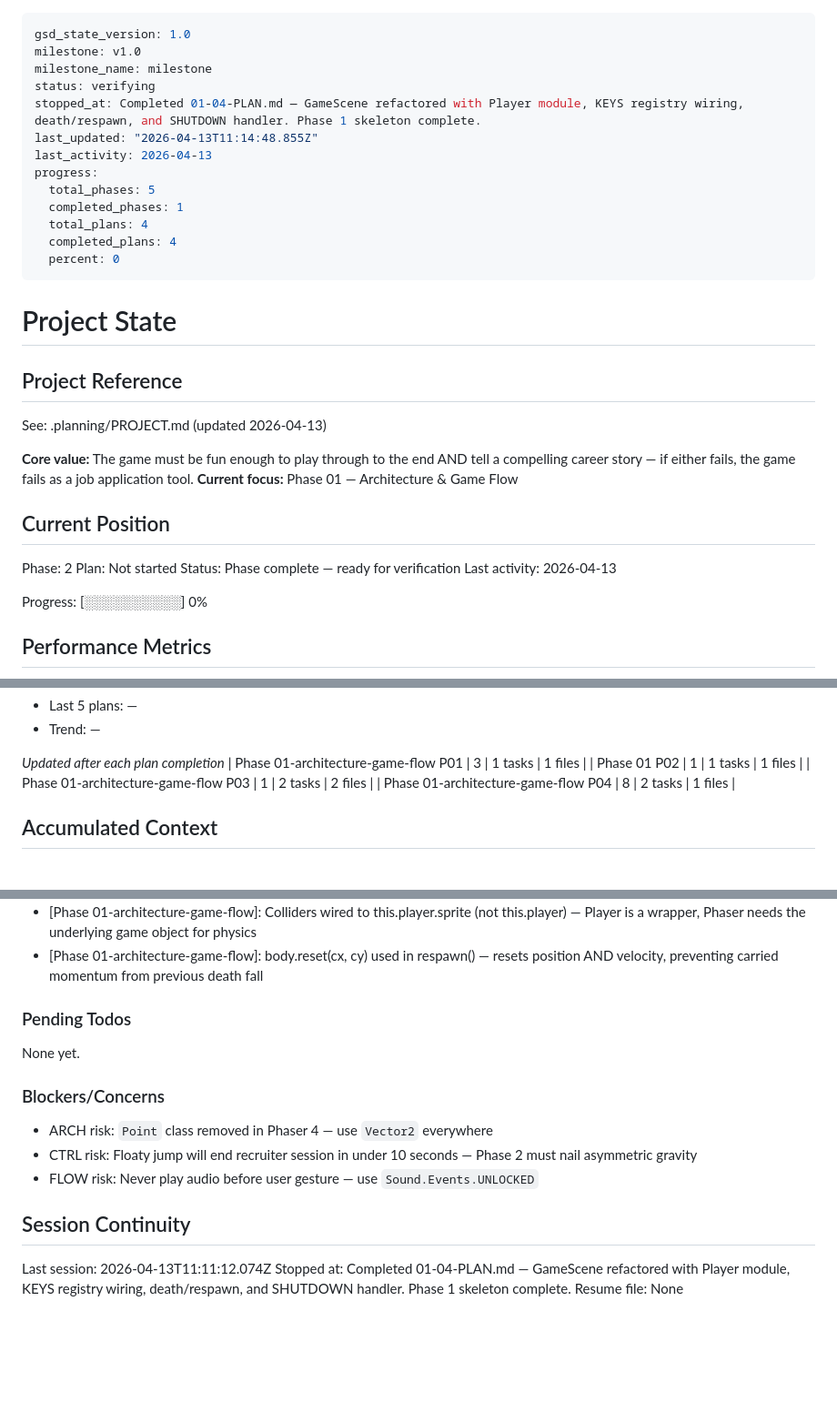
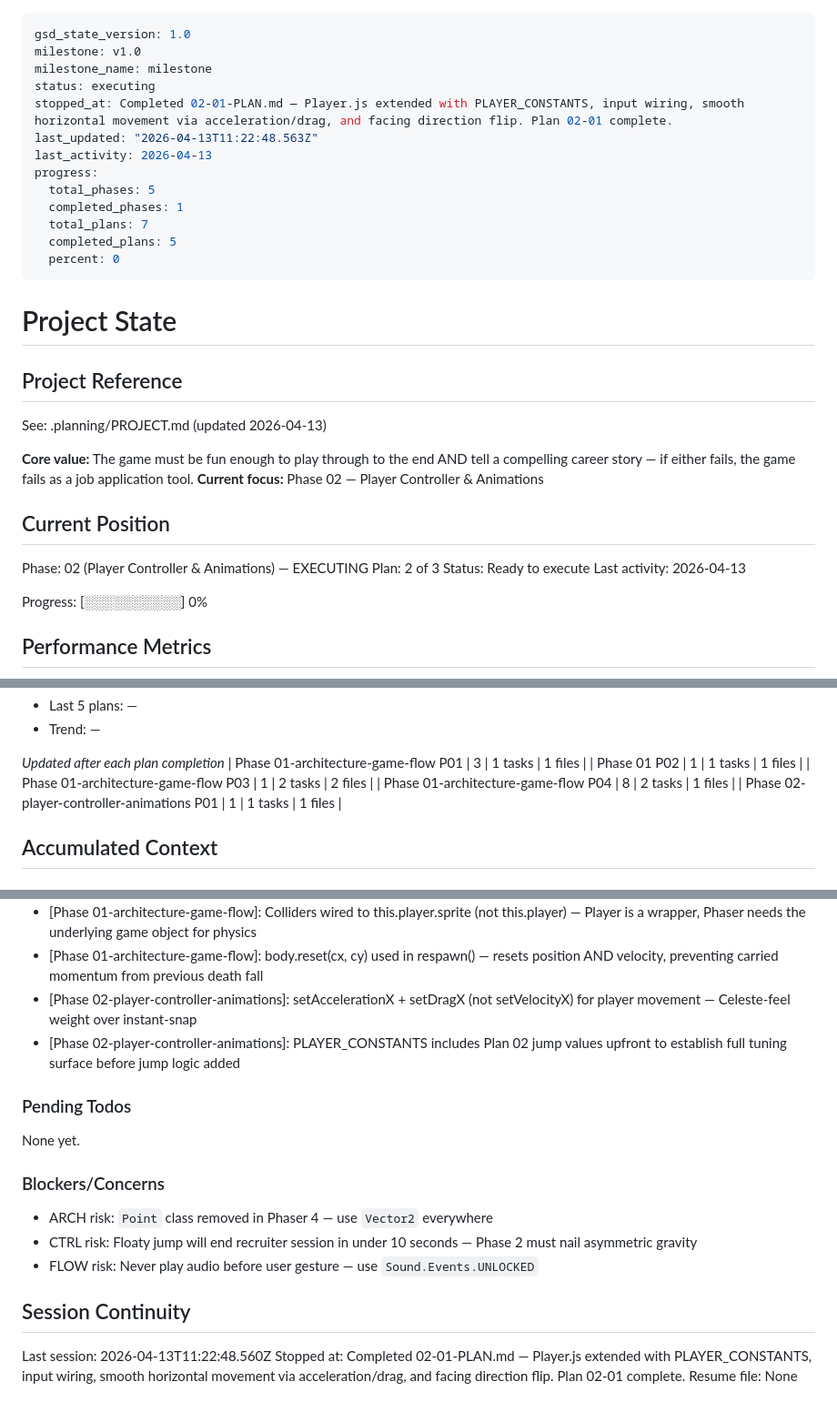
Before and after one commit to swissmachine1/augustin-game, a Markdown page: .planning/STATE.md, 3 parts joined by grey strips. Shown at 91% size. Rendered like a GitHub page; blank space fills up the shorter version.

Commit message:
docs(02-01): complete horizontal movement plan — PLAYER_CONSTANTS, input wiring, acceleration/drag
Co-Authored-By: Claude Sonnet 4.6 <noreply@anthropic.com>

```diff
--- a/.planning/STATE.md
+++ b/.planning/STATE.md
@@ -2,15 +2,15 @@
 gsd_state_version: 1.0
 milestone: v1.0
 milestone_name: milestone
-status: verifying
-stopped_at: Completed 01-04-PLAN.md — GameScene refactored with Player module, KEYS registry wiring, death/respawn, and SHUTDOWN handler. Phase 1 skeleton complete.
-last_updated: "2026-04-13T11:14:48.855Z"
+status: executing
+stopped_at: Completed 02-01-PLAN.md — Player.js extended with PLAYER_CONSTANTS, input wiring, smooth horizontal movement via acceleration/drag, and facing direction flip. Plan 02-01 complete.
+last_updated: "2026-04-13T11:22:48.563Z"
 last_activity: 2026-04-13
 progress:
   total_phases: 5
   completed_phases: 1
-  total_plans: 4
-  completed_plans: 4
+  total_plans: 7
+  completed_plans: 5
   percent: 0
 ---
 
@@ -21,13 +21,13 @@ progress:
 See: .planning/PROJECT.md (updated 2026-04-13)
 
 **Core value:** The game must be fun enough to play through to the end AND tell a compelling career story — if either fails, the game fails as a job application tool.
-**Current focus:** Phase 01 — Architecture & Game Flow
+**Current focus:** Phase 02 — Player Controller & Animations
 
 ## Current Position
 
-Phase: 2
-Plan: Not started
-Status: Phase complete — ready for verification
+Phase: 02 (Player Controller & Animations) — EXECUTING
+Plan: 2 of 3
+Status: Ready to execute
 Last activity: 2026-04-13
 
 Progress: [░░░░░░░░░░] 0%
@@ -56,6 +56,7 @@ Progress: [░░░░░░░░░░] 0%
 | Phase 01 P02 | 1 | 1 tasks | 1 files |
 | Phase 01-architecture-game-flow P03 | 1 | 2 tasks | 2 files |
 | Phase 01-architecture-game-flow P04 | 8 | 2 tasks | 1 files |
+| Phase 02-player-controller-animations P01 | 1 | 1 tasks | 1 files |
 
 ## Accumulated Context
 
@@ -74,6 +75,8 @@ Recent decisions affecting current work:
 - [Phase 01-architecture-game-flow]: FLOW-03: scene transitions use fadeOut(300ms) + FADE_OUT_COMPLETE callback — never call scene.start directly from input handler
 - [Phase 01-architecture-game-flow]: Colliders wired to this.player.sprite (not this.player) — Player is a wrapper, Phaser needs the underlying game object for physics
 - [Phase 01-architecture-game-flow]: body.reset(cx, cy) used in respawn() — resets position AND velocity, preventing carried momentum from previous death fall
+- [Phase 02-player-controller-animations]: setAccelerationX + setDragX (not setVelocityX) for player movement — Celeste-feel weight over instant-snap
+- [Phase 02-player-controller-animations]: PLAYER_CONSTANTS includes Plan 02 jump values upfront to establish full tuning surface before jump logic added
 
 ### Pending Todos
 
@@ -87,6 +90,6 @@ None yet.
 
 ## Session Continuity
 
-Last session: 2026-04-13T11:11:12.074Z
-Stopped at: Completed 01-04-PLAN.md — GameScene refactored with Player module, KEYS registry wiring, death/respawn, and SHUTDOWN handler. Phase 1 skeleton complete.
+Last session: 2026-04-13T11:22:48.560Z
+Stopped at: Completed 02-01-PLAN.md — Player.js extended with PLAYER_CONSTANTS, input wiring, smooth horizontal movement via acceleration/drag, and facing direction flip. Plan 02-01 complete.
 Resume file: None
```
Also changed, not shown: .planning/ROADMAP.md (+8 -4 lines), 1 other file.
